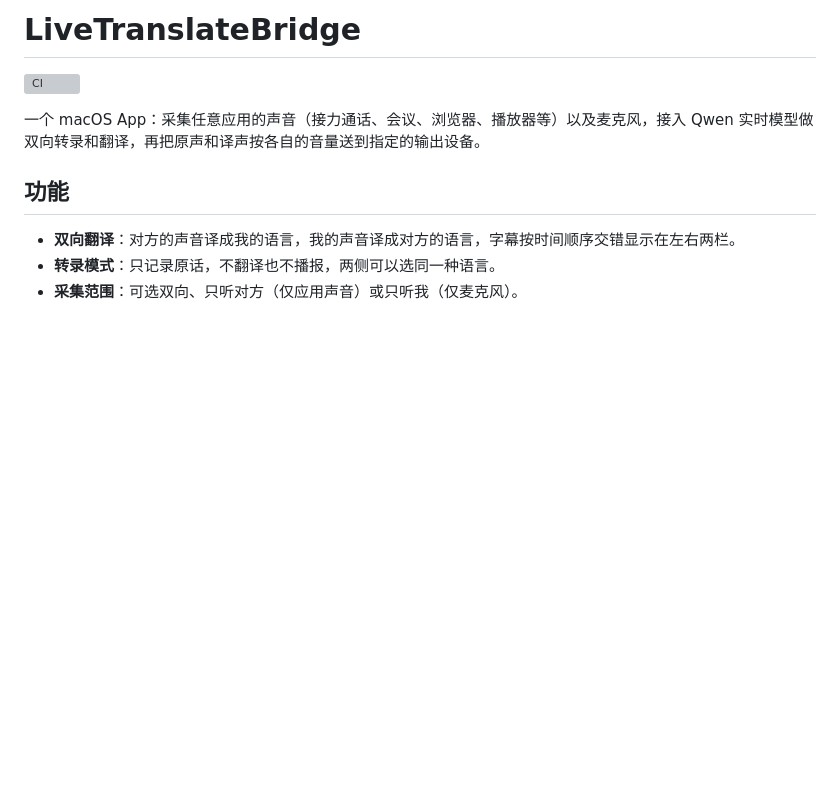
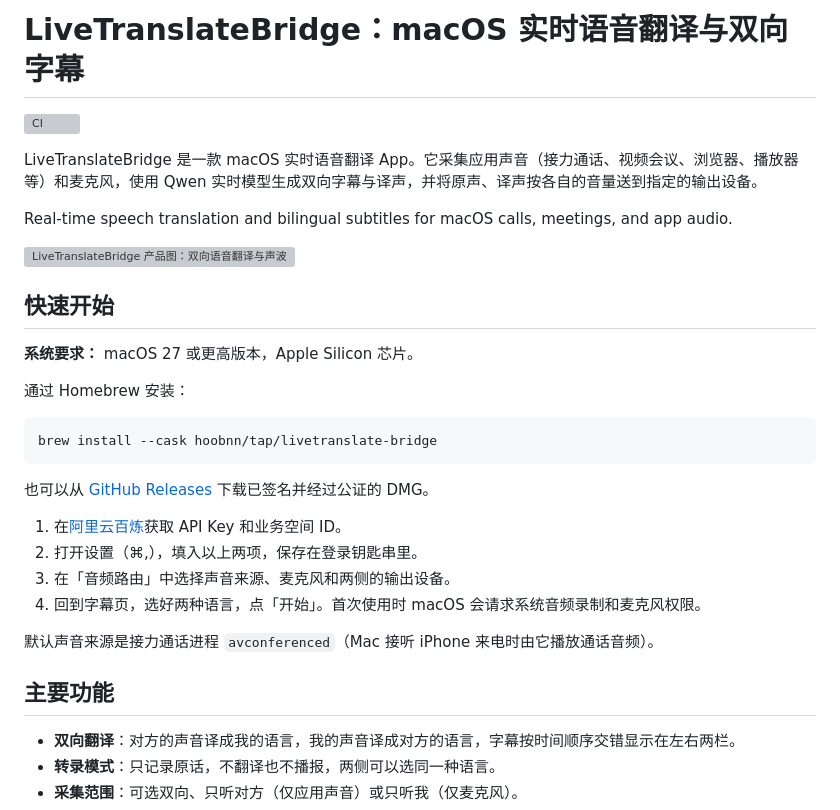
Before and after one commit to hoobnn/livetranslate-bridge, a Markdown page: README.md, the part around one of its changes. GitHub-like rendering; blank space fills up the shorter version; grey boxes are pictures that could not be loaded.

````diff
--- a/README.md
+++ b/README.md
@@ -1,10 +1,33 @@
-# LiveTranslateBridge
+# LiveTranslateBridge：macOS 实时语音翻译与双向字幕
 
 [![CI](https://github.com/hoobnn/livetranslate-bridge/actions/workflows/ci.yml/badge.svg)](https://github.com/hoobnn/livetranslate-bridge/actions/workflows/ci.yml)
 
-一个 macOS App：采集任意应用的声音（接力通话、会议、浏览器、播放器等）以及麦克风，接入 Qwen 实时模型做双向转录和翻译，再把原声和译声按各自的音量送到指定的输出设备。
+LiveTranslateBridge 是一款 macOS 实时语音翻译 App。它采集应用声音（接力通话、视频会议、浏览器、播放器等）和麦克风，使用 Qwen 实时模型生成双向字幕与译声，并将原声、译声按各自的音量送到指定的输出设备。
 
-## 功能
+Real-time speech translation and bilingual subtitles for macOS calls, meetings, and app audio.
+
+![LiveTranslateBridge 产品图：双向语音翻译与声波](docs/assets/product/hero.png)
+
+## 快速开始
+
+**系统要求：** macOS 27 或更高版本，Apple Silicon 芯片。
+
+通过 Homebrew 安装：
+
+```bash
+brew install --cask hoobnn/tap/livetranslate-bridge
+```
+
+也可以从 [GitHub Releases](https://github.com/hoobnn/livetranslate-bridge/releases) 下载已签名并经过公证的 DMG。
+
+1. 在[阿里云百炼](https://bailian.console.aliyun.com/)获取 API Key 和业务空间 ID。
+2. 打开设置（⌘,），填入以上两项，保存在登录钥匙串里。
+3. 在「音频路由」中选择声音来源、麦克风和两侧的输出设备。
+4. 回到字幕页，选好两种语言，点「开始」。首次使用时 macOS 会请求系统音频录制和麦克风权限。
+
+默认声音来源是接力通话进程 `avconferenced`（Mac 接听 iPhone 来电时由它播放通话音频）。
+
+## 主要功能
 
 - **双向翻译**：对方的声音译成我的语言，我的声音译成对方的语言，字幕按时间顺序交错显示在左右两栏。
 - **转录模式**：只记录原话，不翻译也不播报，两侧可以选同一种语言。
````
Also changed, not shown: other parts of README.md (+7 -14 lines), docs/assets/product/app-subtitles-dark.jpg (added), docs/assets/product/app-subtitles-light.jpg (added), 1 other file.
